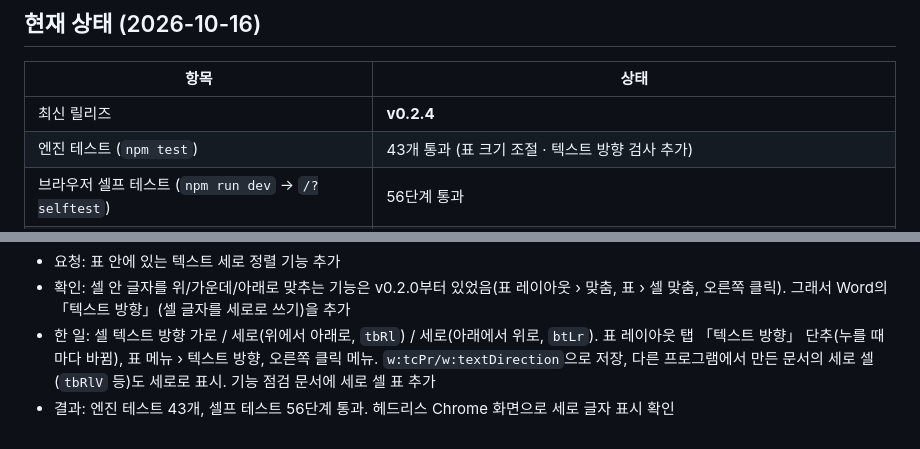
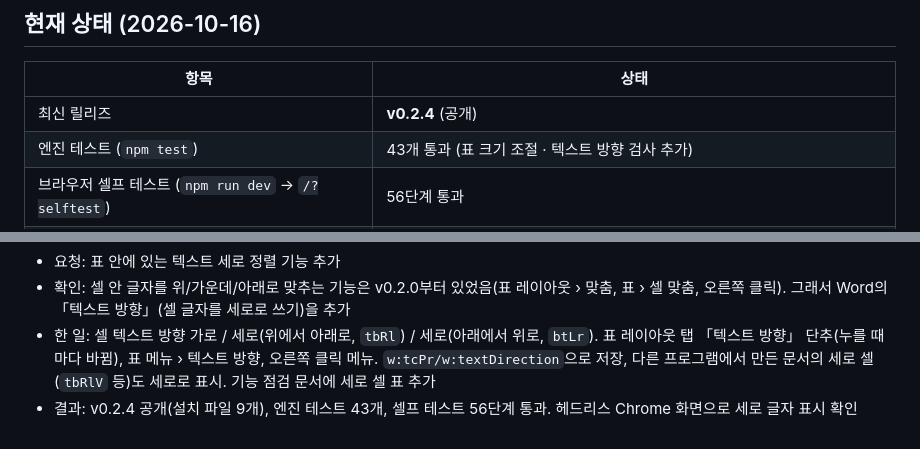
Before and after one commit to moonlightpark/Open-word, a Markdown page: job_log.md, 2 parts joined by grey strips. Rendered like a GitHub page.

Commit message:
job_log: v0.2.4 공개 기록
Co-Authored-By: Claude Opus 5.5 <noreply@anthropic.com>

```diff
--- a/job_log.md
+++ b/job_log.md
@@ -10,7 +10,7 @@ DOCX 문서 편집기 **Oword**의 진행 관리 문서입니다. 작업할 때
 
 | 항목 | 상태 |
 |---|---|
-| 최신 릴리즈 | **v0.2.4** |
+| 최신 릴리즈 | **v0.2.4** (공개) |
 | 엔진 테스트 (`npm test`) | 43개 통과 (표 크기 조절 · 텍스트 방향 검사 추가) |
 | 브라우저 셀프 테스트 (`npm run dev` → `/?selftest`) | 56단계 통과 |
 | 타입 검사 / 웹 빌드 / 데스크톱(Rust) 빌드 | 통과 |
@@ -99,4 +99,4 @@ DOCX 문서 편집기 **Oword**의 진행 관리 문서입니다. 작업할 때
 - 요청: 표 안에 있는 텍스트 세로 정렬 기능 추가
 - 확인: 셀 안 글자를 위/가운데/아래로 맞추는 기능은 v0.2.0부터 있었음(표 레이아웃 › 맞춤, 표 › 셀 맞춤, 오른쪽 클릭). 그래서 Word의 「텍스트 방향」(셀 글자를 세로로 쓰기)을 추가
 - 한 일: 셀 텍스트 방향 가로 / 세로(위에서 아래로, `tbRl`) / 세로(아래에서 위로, `btLr`). 표 레이아웃 탭 「텍스트 방향」 단추(누를 때마다 바뀜), 표 메뉴 › 텍스트 방향, 오른쪽 클릭 메뉴. `w:tcPr/w:textDirection`으로 저장, 다른 프로그램에서 만든 문서의 세로 셀(`tbRlV` 등)도 세로로 표시. 기능 점검 문서에 세로 셀 표 추가
-- 결과: 엔진 테스트 43개, 셀프 테스트 56단계 통과. 헤드리스 Chrome 화면으로 세로 글자 표시 확인
+- 결과: v0.2.4 공개(설치 파일 9개), 엔진 테스트 43개, 셀프 테스트 56단계 통과. 헤드리스 Chrome 화면으로 세로 글자 표시 확인
```
Also changed, not shown: other parts of job_log.md (+1 -1 lines).
